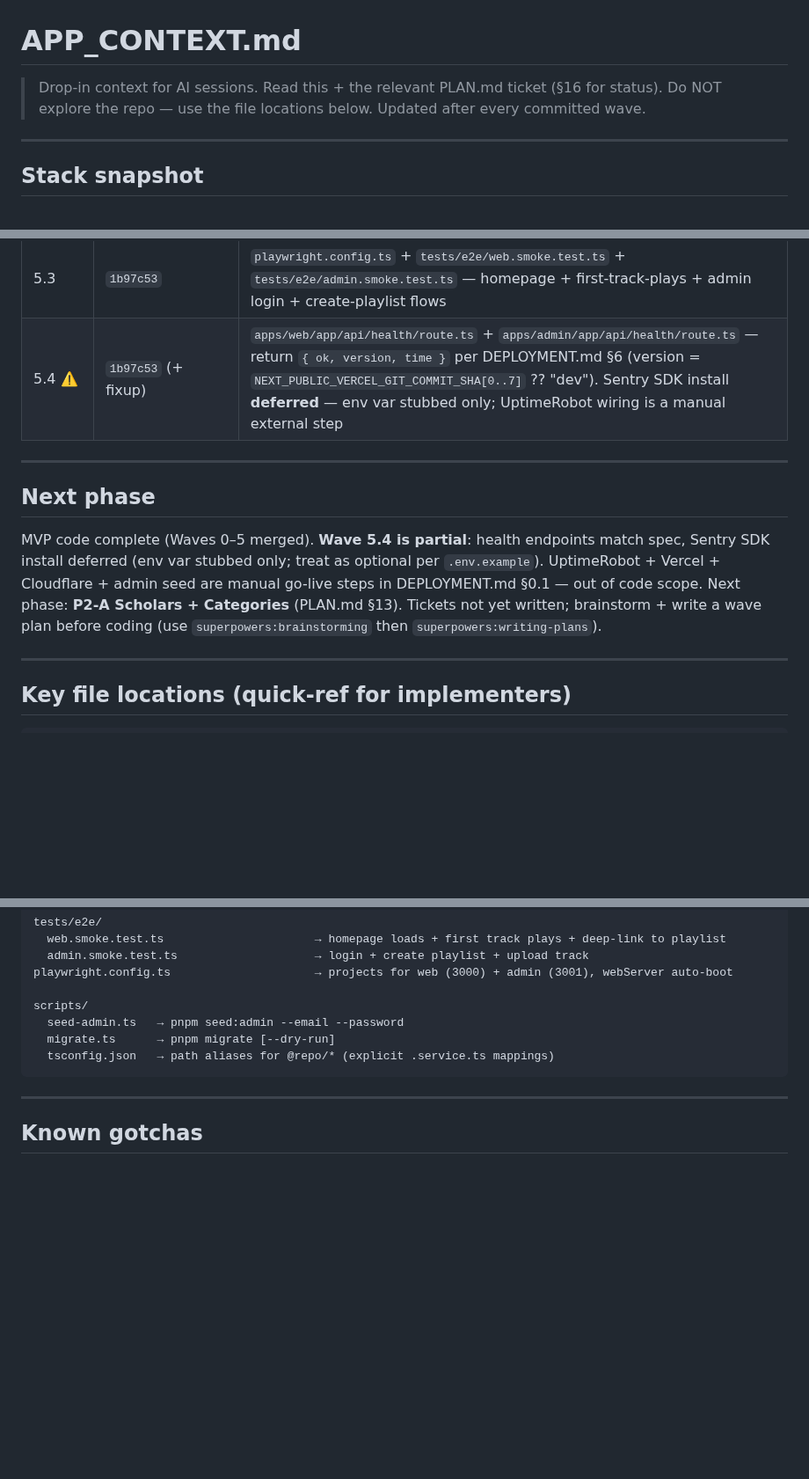
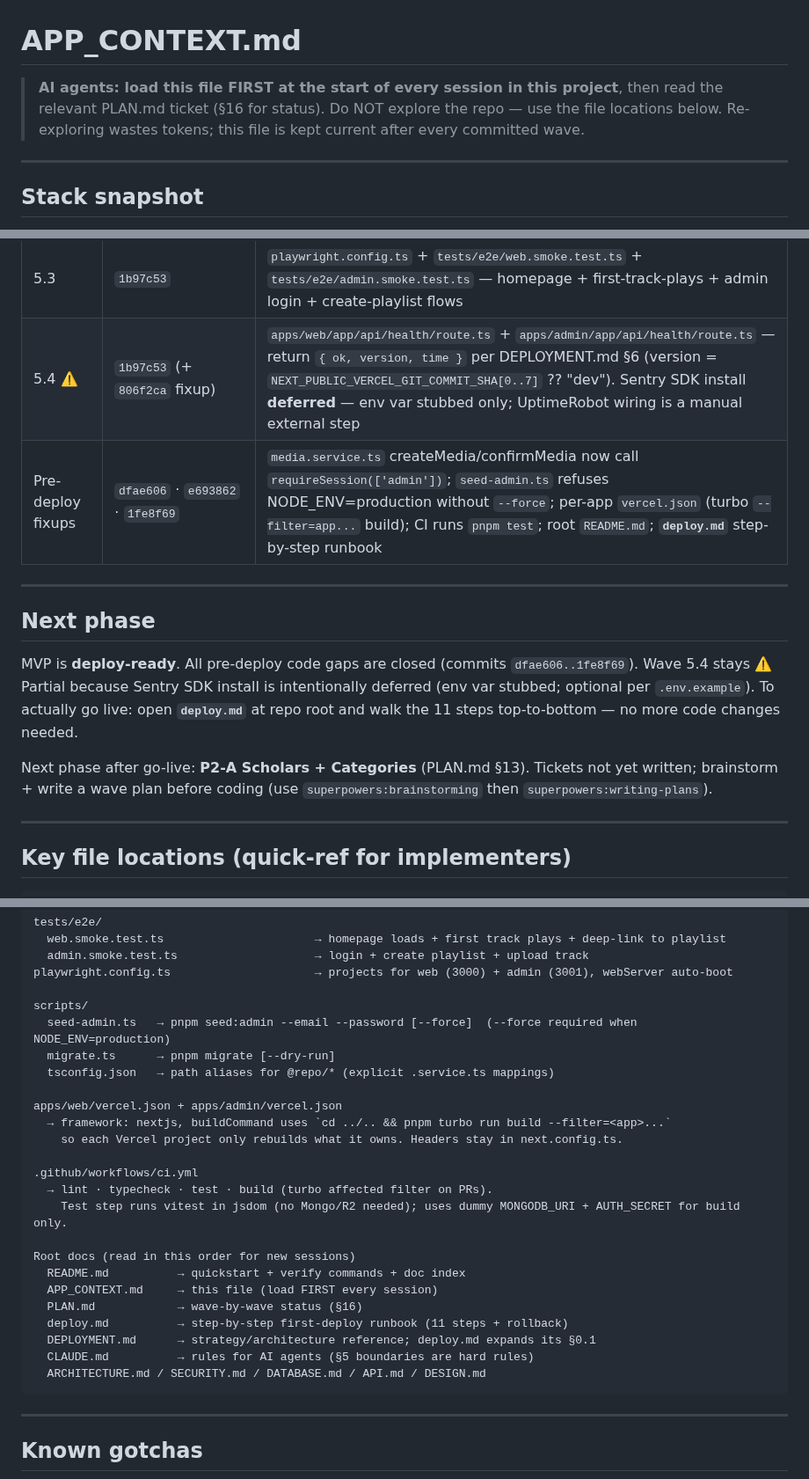
Before and after one commit to AhmedMuhammedElsaid/Nour-Platform, a Markdown page: APP_CONTEXT.md, 3 parts joined by grey strips. Shown at 88% size. Drawn GitHub-style; blank space fills up the shorter version.

Commit message:
docs: APP_CONTEXT refreshed for deploy-ready state + load-first directive

````diff
--- a/APP_CONTEXT.md
+++ b/APP_CONTEXT.md
@@ -1,7 +1,6 @@
 # APP_CONTEXT.md
 
-> Drop-in context for AI sessions. Read this + the relevant PLAN.md ticket (§16 for status). Do NOT explore the repo — use the file locations below.
-> Updated after every committed wave.
+> **AI agents: load this file FIRST at the start of every session in this project**, then read the relevant PLAN.md ticket (§16 for status). Do NOT explore the repo — use the file locations below. Re-exploring wastes tokens; this file is kept current after every committed wave.
 
 ---
 
@@ -63,13 +62,16 @@
 | 5.1 | `1b97c53` | `apps/web/next.config.ts` — `images.remotePatterns` for R2 host; `apps/admin/next.config.ts` — same |
 | 5.2 | `1b97c53` | CSP, HSTS, X-Content-Type-Options, Referrer-Policy in both `next.config.ts`; `media-src` allowlist includes R2; nonce-based script-src |
 | 5.3 | `1b97c53` | `playwright.config.ts` + `tests/e2e/web.smoke.test.ts` + `tests/e2e/admin.smoke.test.ts` — homepage + first-track-plays + admin login + create-playlist flows |
-| 5.4 ⚠️ | `1b97c53` (+ fixup) | `apps/web/app/api/health/route.ts` + `apps/admin/app/api/health/route.ts` — return `{ ok, version, time }` per DEPLOYMENT.md §6 (version = `NEXT_PUBLIC_VERCEL_GIT_COMMIT_SHA[0..7]` ?? "dev"). Sentry SDK install **deferred** — env var stubbed only; UptimeRobot wiring is a manual external step |
+| 5.4 ⚠️ | `1b97c53` (+ `806f2ca` fixup) | `apps/web/app/api/health/route.ts` + `apps/admin/app/api/health/route.ts` — return `{ ok, version, time }` per DEPLOYMENT.md §6 (version = `NEXT_PUBLIC_VERCEL_GIT_COMMIT_SHA[0..7]` ?? "dev"). Sentry SDK install **deferred** — env var stubbed only; UptimeRobot wiring is a manual external step |
+| Pre-deploy fixups | `dfae606` · `e693862` · `1fe8f69` | `media.service.ts` createMedia/confirmMedia now call `requireSession(['admin'])`; `seed-admin.ts` refuses NODE_ENV=production without `--force`; per-app `vercel.json` (turbo `--filter=app...` build); CI runs `pnpm test`; root `README.md`; **`deploy.md`** step-by-step runbook |
 
 ---
 
 ## Next phase
 
-MVP code complete (Waves 0–5 merged). **Wave 5.4 is partial**: health endpoints match spec, Sentry SDK install deferred (env var stubbed only; treat as optional per `.env.example`). UptimeRobot + Vercel + Cloudflare + admin seed are manual go-live steps in DEPLOYMENT.md §0.1 — out of code scope. Next phase: **P2-A Scholars + Categories** (PLAN.md §13). Tickets not yet written; brainstorm + write a wave plan before coding (use `superpowers:brainstorming` then `superpowers:writing-plans`).
+MVP is **deploy-ready**. All pre-deploy code gaps are closed (commits `dfae606..1fe8f69`). Wave 5.4 stays ⚠️ Partial because Sentry SDK install is intentionally deferred (env var stubbed; optional per `.env.example`). To actually go live: open **`deploy.md`** at repo root and walk the 11 steps top-to-bottom — no more code changes needed.
+
+Next phase after go-live: **P2-A Scholars + Categories** (PLAN.md §13). Tickets not yet written; brainstorm + write a wave plan before coding (use `superpowers:brainstorming` then `superpowers:writing-plans`).
 
 ---
 
@@ -188,9 +190,26 @@ tests/e2e/
 playwright.config.ts                     → projects for web (3000) + admin (3001), webServer auto-boot
 
 scripts/
-  seed-admin.ts   → pnpm seed:admin --email --password
+  seed-admin.ts   → pnpm seed:admin --email --password [--force]  (--force required when NODE_ENV=production)
   migrate.ts      → pnpm migrate [--dry-run]
   tsconfig.json   → path aliases for @repo/* (explicit .service.ts mappings)
+
+apps/web/vercel.json + apps/admin/vercel.json
+  → framework: nextjs, buildCommand uses `cd ../.. && pnpm turbo run build --filter=<app>...`
+    so each Vercel project only rebuilds what it owns. Headers stay in next.config.ts.
+
+.github/workflows/ci.yml
+  → lint · typecheck · test · build (turbo affected filter on PRs).
+    Test step runs vitest in jsdom (no Mongo/R2 needed); uses dummy MONGODB_URI + AUTH_SECRET for build only.
+
+Root docs (read in this order for new sessions)
+  README.md          → quickstart + verify commands + doc index
+  APP_CONTEXT.md     → this file (load FIRST every session)
+  PLAN.md            → wave-by-wave status (§16)
+  deploy.md          → step-by-step first-deploy runbook (11 steps + rollback)
+  DEPLOYMENT.md      → strategy/architecture reference; deploy.md expands its §0.1
+  CLAUDE.md          → rules for AI agents (§5 boundaries are hard rules)
+  ARCHITECTURE.md / SECURITY.md / DATABASE.md / API.md / DESIGN.md
 ```
 
 ---
````
Also changed, not shown: other parts of APP_CONTEXT.md (+4 -1 lines).
